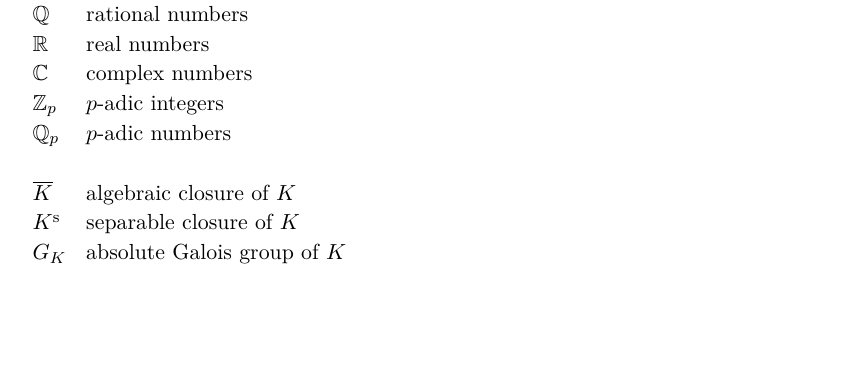
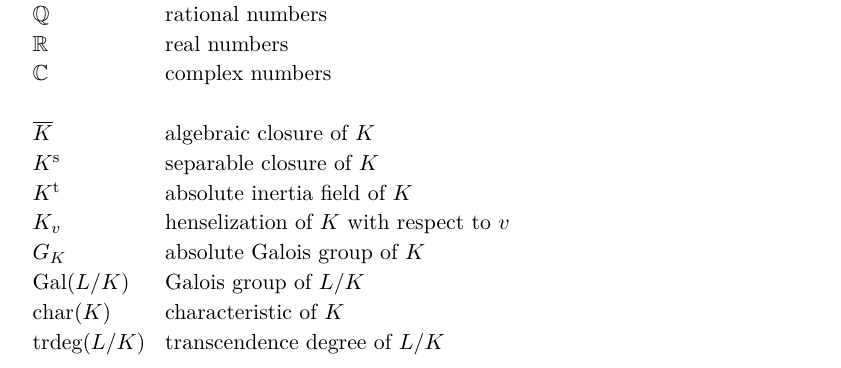
Before and after one commit to yishn/Uni, a LaTeX thesis (Master Thesis/thesis.tex, which reads Master Thesis/introduction.tex): part of page 7 of 31, cut so that both start at the same text, the shorter picture padded with empty space. Compiled offline with XeLaTeX.

Commit message:
Add more notation

```diff
--- a/Master Thesis/introduction.tex
+++ b/Master Thesis/introduction.tex
@@ -18,10 +18,13 @@ $\begin{array}{ll}
 \mathbb{Q} & \text{rational numbers}\\
 \mathbb{R} & \text{real numbers}\\
 \mathbb{C} & \text{complex numbers}\\
-\mathbb{Z}_p & \text{$p$-adic integers}\\
-\mathbb{Q}_p & \text{$p$-adic numbers}\\
 \\
 \overline{K} & \text{algebraic closure of $K$}\\
 K^\text{s} & \text{separable closure of $K$}\\
-G_K & \text{absolute Galois group of $K$}
+K^\text{t} & \text{absolute inertia field of $K$}\\
+K_v & \text{henselization of $K$ with respect to $v$}\\
+G_K & \text{absolute Galois group of $K$}\\
+\operatorname{Gal}(L/K) & \text{Galois group of $L/K$}\\
+\operatorname{char}(K) & \text{characteristic of $K$}\\
+\operatorname{trdeg}(L/K) & \text{transcendence degree of $L/K$}
 \end{array}$
```
